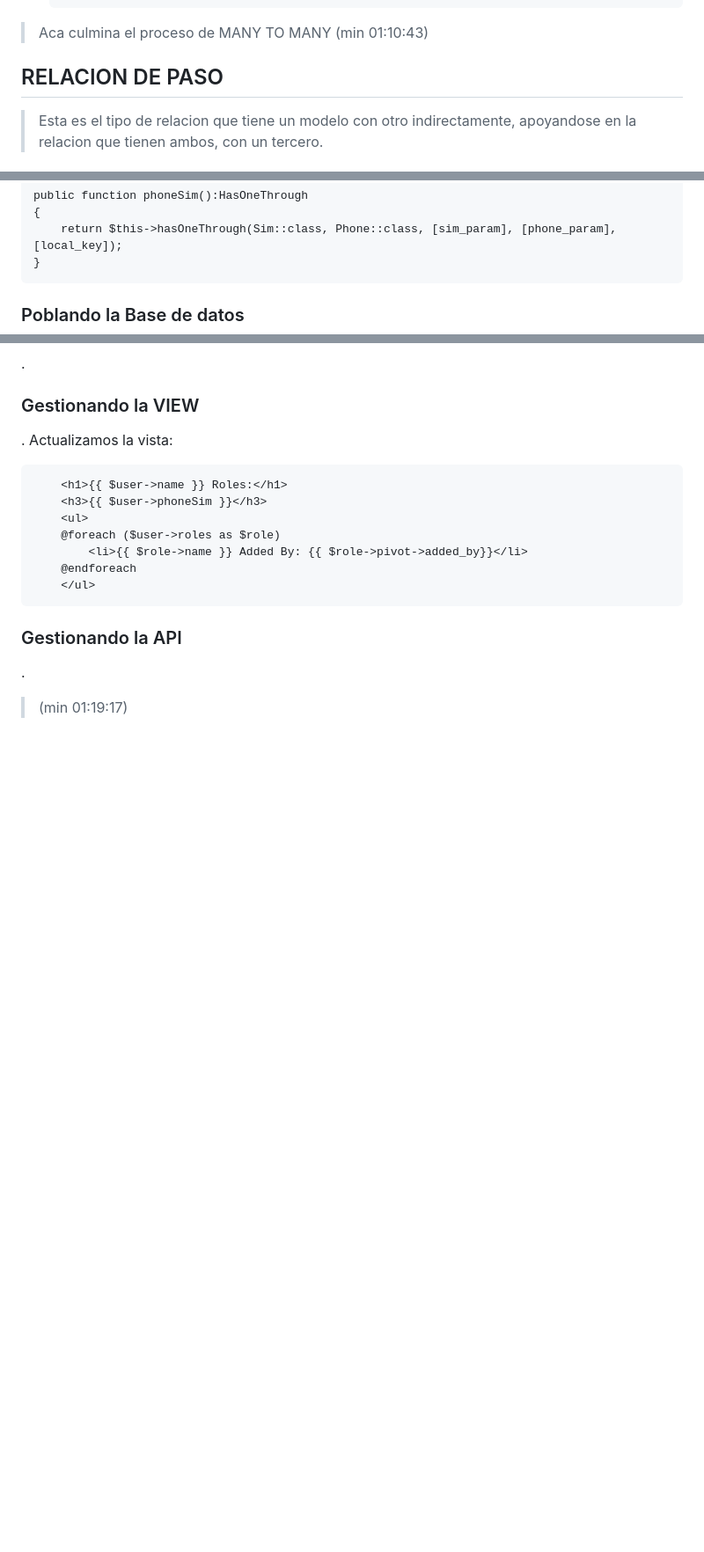
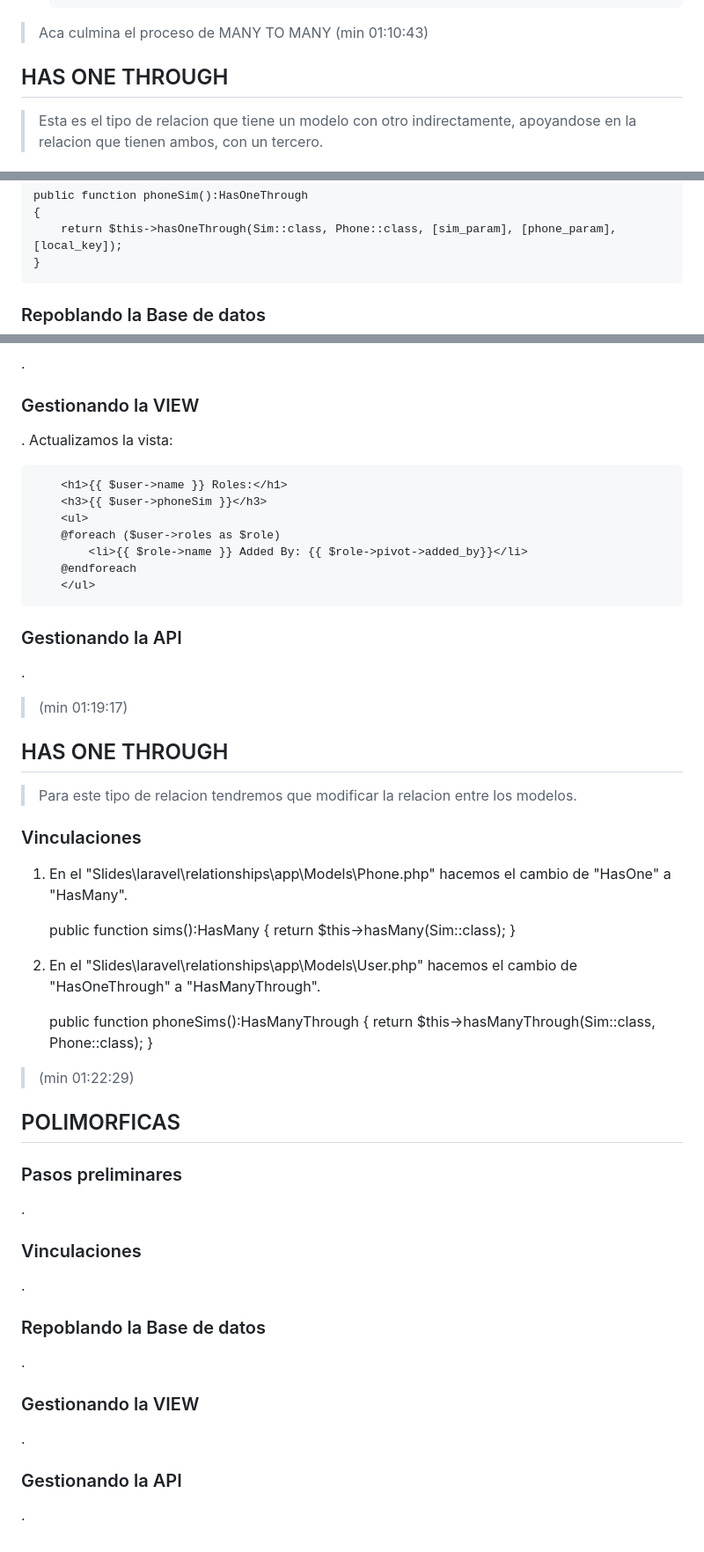
Before and after one commit to hmartinez00/Slides, a Markdown page: README.md, 3 parts joined by grey strips. Shown at 88% size. GitHub-like rendering; blank space fills up the shorter version.

Commit message:
Version Estable 20230829 163942

```diff
--- a/README.md
+++ b/README.md
@@ -376,7 +376,7 @@ y en el "Slides\laravel\relationships\database\seeders\RoleSeeder.php" actualiza
 > Aca culmina el proceso de MANY TO MANY (min 01:10:43)
 
 
-## RELACION DE PASO
+## HAS ONE THROUGH
 > Esta es el tipo de relacion que tiene un modelo con otro indirectamente, apoyandose en la relacion que tienen ambos, con un tercero.
 
 ### Pasos preliminares
@@ -430,7 +430,7 @@ Si no respetara la convencion de laravel, habria que especificar tres parametros
         return $this->hasOneThrough(Sim::class, Phone::class, [sim_param], [phone_param], [local_key]);
     }
 
-### Poblando la Base de datos
+### Repoblando la Base de datos
 .
 
 ### Gestionando la VIEW
@@ -450,3 +450,40 @@ Si no respetara la convencion de laravel, habria que especificar tres parametros
 .
 
 > (min 01:19:17)
+
+
+## HAS ONE THROUGH
+> Para este tipo de relacion tendremos que modificar la relacion entre los modelos.
+
+### Vinculaciones
+1. En el "Slides\laravel\relationships\app\Models\Phone.php" hacemos el cambio de "HasOne" a "HasMany".
+
+    public function sims():HasMany
+    {
+        return $this->hasMany(Sim::class);
+    }
+
+2. En el "Slides\laravel\relationships\app\Models\User.php" hacemos el cambio de "HasOneThrough" a "HasManyThrough".
+
+    public function phoneSims():HasManyThrough
+    {
+        return $this->hasManyThrough(Sim::class, Phone::class);
+    }
+
+> (min 01:22:29)
+
+## POLIMORFICAS
+### Pasos preliminares
+.
+
+### Vinculaciones
+.
+
+### Repoblando la Base de datos
+.
+
+### Gestionando la VIEW
+.
+
+### Gestionando la API
+.
```
